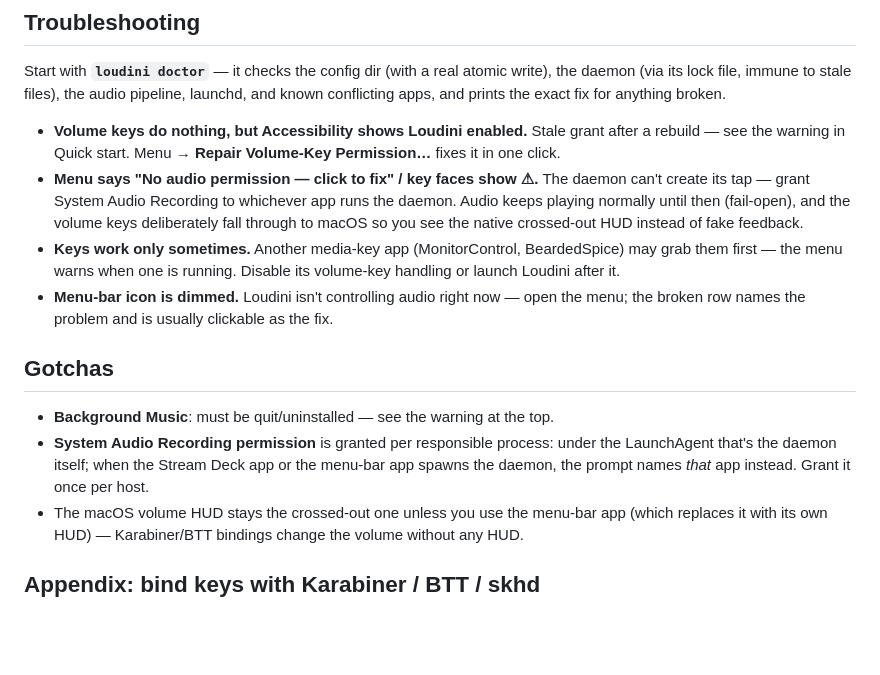
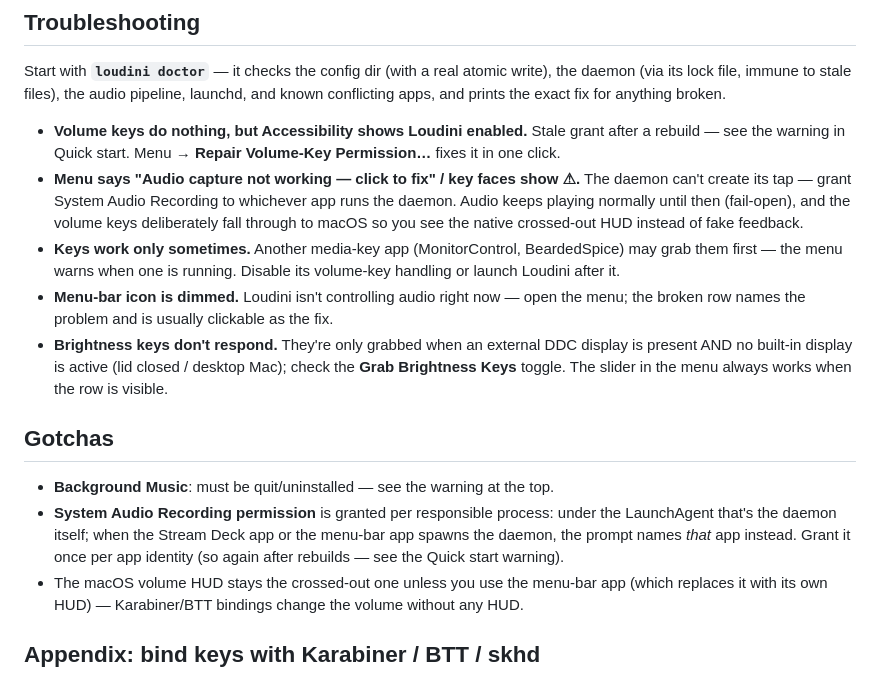
Before and after one commit to pimmesz/Loudini, a Markdown page: README.md, the part around one of its changes. Drawn GitHub-style; blank space fills up the shorter version.

```diff
--- a/README.md
+++ b/README.md
@@ -118,7 +130,7 @@ and prints the exact fix for anything broken.
 
 - **Volume keys do nothing, but Accessibility shows Loudini enabled.** Stale grant after a rebuild —
   see the warning in Quick start. Menu → **Repair Volume-Key Permission…** fixes it in one click.
-- **Menu says "No audio permission — click to fix" / key faces show ⚠︎.** The daemon can't create
+- **Menu says "Audio capture not working — click to fix" / key faces show ⚠︎.** The daemon can't create
   its tap — grant System Audio Recording to whichever app runs the daemon. Audio keeps playing
   normally until then (fail-open), and the volume keys deliberately fall through to macOS so you see
   the native crossed-out HUD instead of fake feedback.
@@ -127,13 +139,17 @@ and prints the exact fix for anything broken.
   after it.
 - **Menu-bar icon is dimmed.** Loudini isn't controlling audio right now — open the menu; the broken
   row names the problem and is usually clickable as the fix.
+- **Brightness keys don't respond.** They're only grabbed when an external DDC display is present
+  AND no built-in display is active (lid closed / desktop Mac); check the **Grab Brightness Keys**
+  toggle. The slider in the menu always works when the row is visible.
 
 ## Gotchas
 
 - **Background Music**: must be quit/uninstalled — see the warning at the top.
 - **System Audio Recording permission** is granted per responsible process: under the LaunchAgent
   that's the daemon itself; when the Stream Deck app or the menu-bar app spawns the daemon, the
-  prompt names *that* app instead. Grant it once per host.
+  prompt names *that* app instead. Grant it once per app identity (so again after rebuilds — see the
+  Quick start warning).
 - The macOS volume HUD stays the crossed-out one unless you use the menu-bar app (which replaces it
   with its own HUD) — Karabiner/BTT bindings change the volume without any HUD.
 
```
Also changed, not shown: other parts of README.md (+27 -15 lines).
